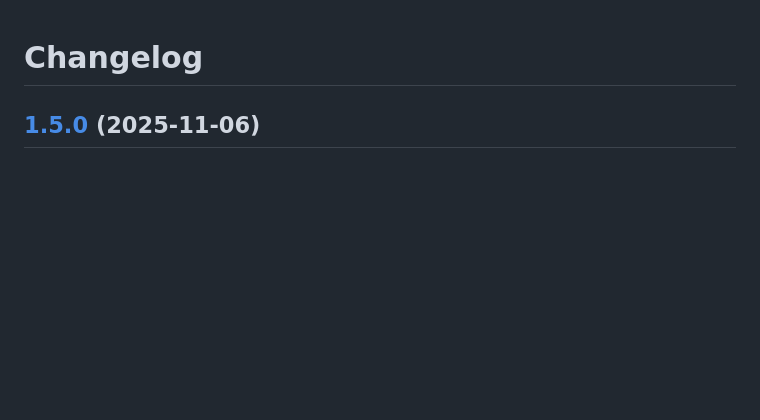
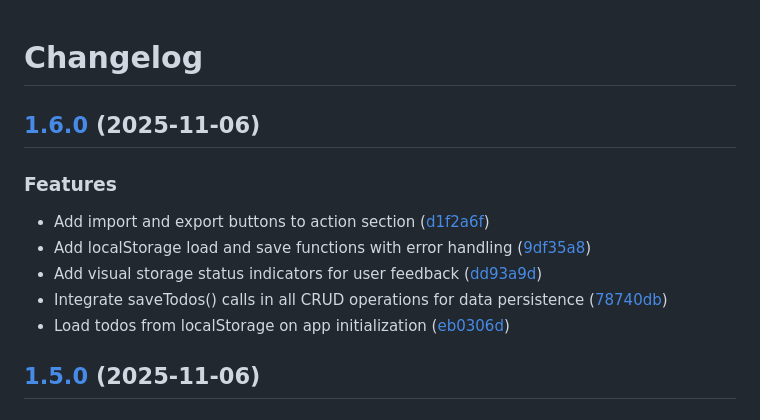
Before and after one commit to emilia240/To-do-app, a Markdown page: CHANGELOG.md, the part around the change. GitHub-like rendering; blank space fills up the shorter version.

Commit message:
chore(main): release 1.6.0

```diff
--- a/CHANGELOG.md
+++ b/CHANGELOG.md
@@ -1,4 +1,15 @@
 # Changelog
+
+## [1.6.0](https://github.com/emilia240/To-do-app/compare/v1.5.0...v1.6.0) (2025-11-06)
+
+
+### Features
+
+* Add import and export buttons to action section ([d1f2a6f](https://github.com/emilia240/To-do-app/commit/d1f2a6f966efa23b9d2d4bbfdb3d747cb2d62099))
+* Add localStorage load and save functions with error handling ([9df35a8](https://github.com/emilia240/To-do-app/commit/9df35a816425c4008d0255cf0d52391804aa53f1))
+* Add visual storage status indicators for user feedback ([dd93a9d](https://github.com/emilia240/To-do-app/commit/dd93a9d69ad1bb925ac7a8c4f42cb760a2a3c6d3))
+* Integrate saveTodos() calls in all CRUD operations for data persistence ([78740db](https://github.com/emilia240/To-do-app/commit/78740db5aa76d246cff294e439b4264aa352f35b))
+* Load todos from localStorage on app initialization ([eb0306d](https://github.com/emilia240/To-do-app/commit/eb0306dd4a1ffa64a3e1d8472e97530929c60a6a))
 
 ## [1.5.0](https://github.com/emilia240/To-do-app/compare/v1.4.0...v1.5.0) (2025-11-06)
 
```
